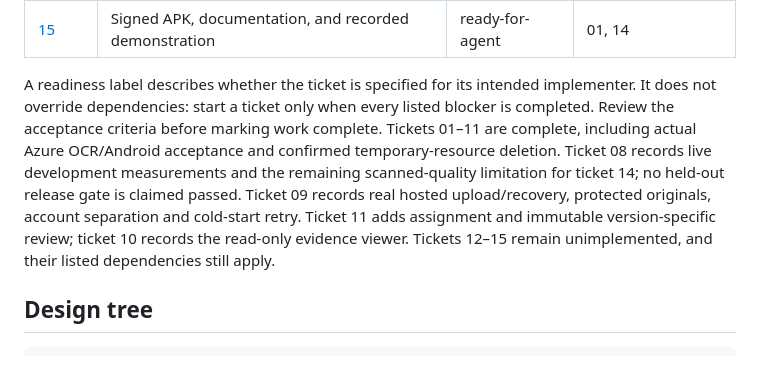
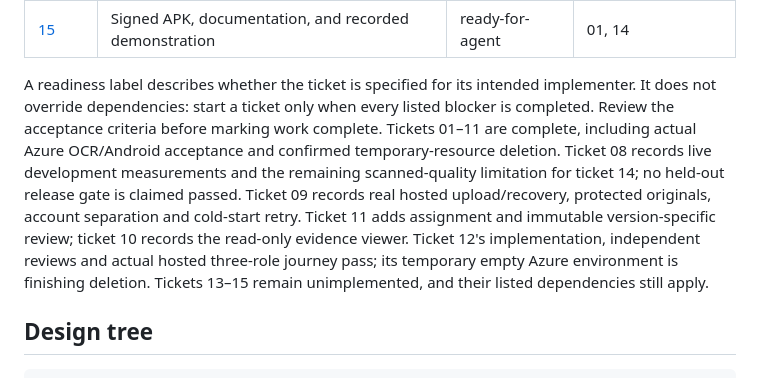
Before and after one commit to ayush9454/Mediflow-AI, a Markdown page: .scratch/mediflow-mvp/README.md, the part around the change. Drawn GitHub-style.

Commit message:
Update ticket index with hosted workflow verification

```diff
--- a/.scratch/mediflow-mvp/README.md
+++ b/.scratch/mediflow-mvp/README.md
@@ -31,7 +31,7 @@ This directory records the shared understanding confirmed by the user. The origi
 | [14](issues/14-release-evaluation-hardening.md) | Held-out evaluation and release verification | ready-for-agent | 03, 07, 08, 10, 11, 12, 13 |
 | [15](issues/15-android-release-handoff.md) | Signed APK, documentation, and recorded demonstration | ready-for-agent | 01, 14 |
 
-A readiness label describes whether the ticket is specified for its intended implementer. It does not override dependencies: start a ticket only when every listed blocker is completed. Review the acceptance criteria before marking work complete. Tickets 01–11 are complete, including actual Azure OCR/Android acceptance and confirmed temporary-resource deletion. Ticket 08 records live development measurements and the remaining scanned-quality limitation for ticket 14; no held-out release gate is claimed passed. Ticket 09 records real hosted upload/recovery, protected originals, account separation and cold-start retry. Ticket 11 adds assignment and immutable version-specific review; ticket 10 records the read-only evidence viewer. Tickets 12–15 remain unimplemented, and their listed dependencies still apply.
+A readiness label describes whether the ticket is specified for its intended implementer. It does not override dependencies: start a ticket only when every listed blocker is completed. Review the acceptance criteria before marking work complete. Tickets 01–11 are complete, including actual Azure OCR/Android acceptance and confirmed temporary-resource deletion. Ticket 08 records live development measurements and the remaining scanned-quality limitation for ticket 14; no held-out release gate is claimed passed. Ticket 09 records real hosted upload/recovery, protected originals, account separation and cold-start retry. Ticket 11 adds assignment and immutable version-specific review; ticket 10 records the read-only evidence viewer. Ticket 12's implementation, independent reviews and actual hosted three-role journey pass; its temporary empty Azure environment is finishing deletion. Tickets 13–15 remain unimplemented, and their listed dependencies still apply.
 
 ## Design tree
 
```
